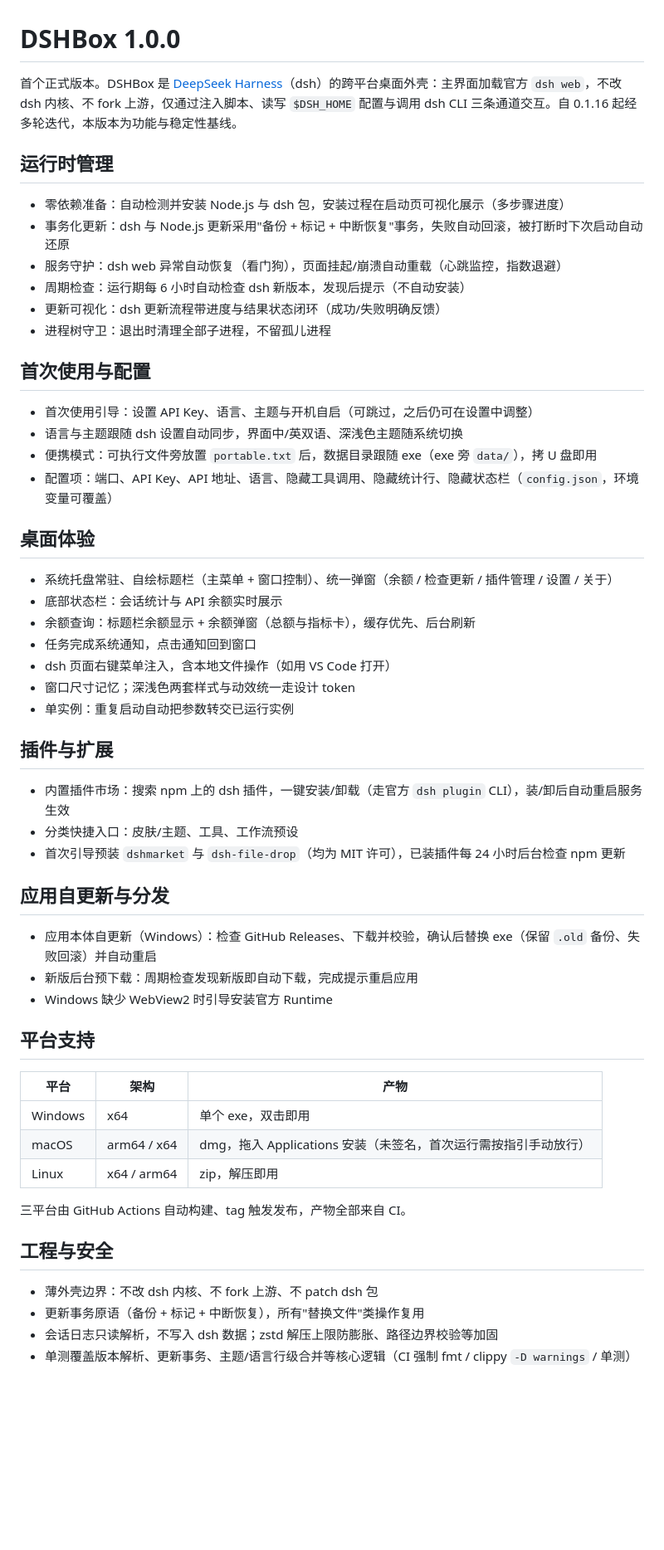
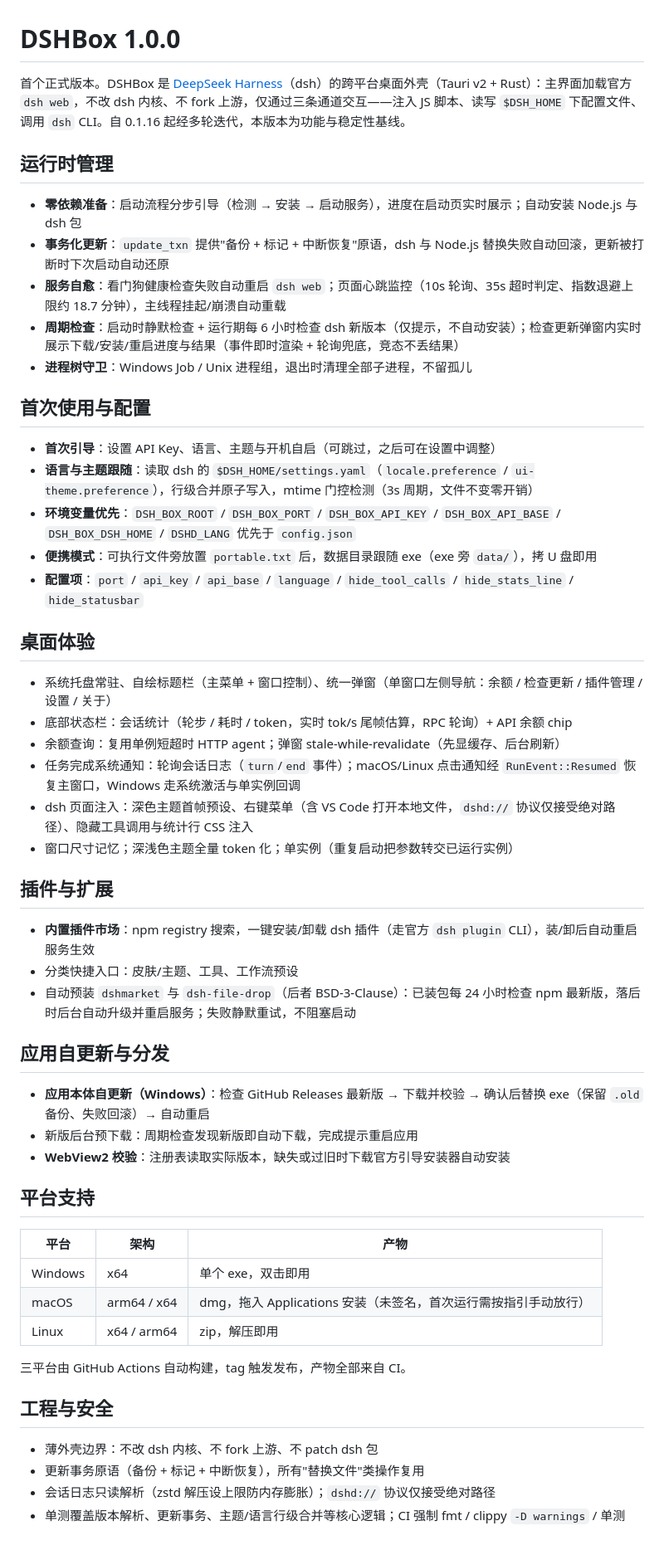
Before and after one commit to JeffioZ/dsh-box, a Markdown page: RELEASE_NOTES.md, the part around the change. Shown at 83% size. Rendered like a GitHub page; blank space fills up the shorter version.

```diff
--- a/RELEASE_NOTES.md
+++ b/RELEASE_NOTES.md
@@ -1,44 +1,43 @@
 # DSHBox 1.0.0
 
-首个正式版本。DSHBox 是 [DeepSeek Harness](https://github.com/deepseek-ai/deepseek-harness)（dsh）的跨平台桌面外壳：主界面加载官方 `dsh web`，不改 dsh 内核、不 fork 上游，仅通过注入脚本、读写 `$DSH_HOME` 配置与调用 dsh CLI 三条通道交互。自 0.1.16 起经多轮迭代，本版本为功能与稳定性基线。
+首个正式版本。DSHBox 是 [DeepSeek Harness](https://github.com/deepseek-ai/deepseek-harness)（dsh）的跨平台桌面外壳（Tauri v2 + Rust）：主界面加载官方 `dsh web`，不改 dsh 内核、不 fork 上游，仅通过三条通道交互——注入 JS 脚本、读写 `$DSH_HOME` 下配置文件、调用 `dsh` CLI。自 0.1.16 起经多轮迭代，本版本为功能与稳定性基线。
 
 ## 运行时管理
 
-- 零依赖准备：自动检测并安装 Node.js 与 dsh 包，安装过程在启动页可视化展示（多步骤进度）
-- 事务化更新：dsh 与 Node.js 更新采用"备份 + 标记 + 中断恢复"事务，失败自动回滚，被打断时下次启动自动还原
-- 服务守护：dsh web 异常自动恢复（看门狗），页面挂起/崩溃自动重载（心跳监控，指数退避）
-- 周期检查：运行期每 6 小时自动检查 dsh 新版本，发现后提示（不自动安装）
-- 更新可视化：dsh 更新流程带进度与结果状态闭环（成功/失败明确反馈）
-- 进程树守卫：退出时清理全部子进程，不留孤儿进程
+- **零依赖准备**：启动流程分步引导（检测 → 安装 → 启动服务），进度在启动页实时展示；自动安装 Node.js 与 dsh 包
+- **事务化更新**：`update_txn` 提供"备份 + 标记 + 中断恢复"原语，dsh 与 Node.js 替换失败自动回滚，更新被打断时下次启动自动还原
+- **服务自愈**：看门狗健康检查失败自动重启 `dsh web`；页面心跳监控（10s 轮询、35s 超时判定、指数退避上限约 18.7 分钟），主线程挂起/崩溃自动重载
+- **周期检查**：启动时静默检查 + 运行期每 6 小时检查 dsh 新版本（仅提示，不自动安装）；检查更新弹窗内实时展示下载/安装/重启进度与结果（事件即时渲染 + 轮询兜底，竞态不丢结果）
+- **进程树守卫**：Windows Job / Unix 进程组，退出时清理全部子进程，不留孤儿
 
 ## 首次使用与配置
 
-- 首次使用引导：设置 API Key、语言、主题与开机自启（可跳过，之后仍可在设置中调整）
-- 语言与主题跟随 dsh 设置自动同步，界面中/英双语、深浅色主题随系统切换
-- 便携模式：可执行文件旁放置 `portable.txt` 后，数据目录跟随 exe（exe 旁 `data/`），拷 U 盘即用
-- 配置项：端口、API Key、API 地址、语言、隐藏工具调用、隐藏统计行、隐藏状态栏（`config.json`，环境变量可覆盖）
+- **首次引导**：设置 API Key、语言、主题与开机自启（可跳过，之后可在设置中调整）
+- **语言与主题跟随**：读取 dsh 的 `$DSH_HOME/settings.yaml`（`locale.preference` / `ui-theme.preference`），行级合并原子写入，mtime 门控检测（3s 周期，文件不变零开销）
+- **环境变量优先**：`DSH_BOX_ROOT` / `DSH_BOX_PORT` / `DSH_BOX_API_KEY` / `DSH_BOX_API_BASE` / `DSH_BOX_DSH_HOME` / `DSHD_LANG` 优先于 `config.json`
+- **便携模式**：可执行文件旁放置 `portable.txt` 后，数据目录跟随 exe（exe 旁 `data/`），拷 U 盘即用
+- **配置项**：`port` / `api_key` / `api_base` / `language` / `hide_tool_calls` / `hide_stats_line` / `hide_statusbar`
 
 ## 桌面体验
 
-- 系统托盘常驻、自绘标题栏（主菜单 + 窗口控制）、统一弹窗（余额 / 检查更新 / 插件管理 / 设置 / 关于）
-- 底部状态栏：会话统计与 API 余额实时展示
-- 余额查询：标题栏余额显示 + 余额弹窗（总额与指标卡），缓存优先、后台刷新
-- 任务完成系统通知，点击通知回到窗口
-- dsh 页面右键菜单注入，含本地文件操作（如用 VS Code 打开）
-- 窗口尺寸记忆；深浅色两套样式与动效统一走设计 token
-- 单实例：重复启动自动把参数转交已运行实例
+- 系统托盘常驻、自绘标题栏（主菜单 + 窗口控制）、统一弹窗（单窗口左侧导航：余额 / 检查更新 / 插件管理 / 设置 / 关于）
+- 底部状态栏：会话统计（轮步 / 耗时 / token，实时 tok/s 尾帧估算，RPC 轮询）+ API 余额 chip
+- 余额查询：复用单例短超时 HTTP agent；弹窗 stale-while-revalidate（先显缓存、后台刷新）
+- 任务完成系统通知：轮询会话日志（`turn`/`end` 事件）；macOS/Linux 点击通知经 `RunEvent::Resumed` 恢复主窗口，Windows 走系统激活与单实例回调
+- dsh 页面注入：深色主题首帧预设、右键菜单（含 VS Code 打开本地文件，`dshd://` 协议仅接受绝对路径）、隐藏工具调用与统计行 CSS 注入
+- 窗口尺寸记忆；深浅色主题全量 token 化；单实例（重复启动把参数转交已运行实例）
 
 ## 插件与扩展
 
-- 内置插件市场：搜索 npm 上的 dsh 插件，一键安装/卸载（走官方 `dsh plugin` CLI），装/卸后自动重启服务生效
+- **内置插件市场**：npm registry 搜索，一键安装/卸载 dsh 插件（走官方 `dsh plugin` CLI），装/卸后自动重启服务生效
 - 分类快捷入口：皮肤/主题、工具、工作流预设
-- 首次引导预装 `dshmarket` 与 `dsh-file-drop`（均为 MIT 许可），已装插件每 24 小时后台检查 npm 更新
+- 自动预装 `dshmarket` 与 `dsh-file-drop`（后者 BSD-3-Clause）：已装包每 24 小时检查 npm 最新版，落后时后台自动升级并重启服务；失败静默重试，不阻塞启动
 
 ## 应用自更新与分发
 
-- 应用本体自更新（Windows）：检查 GitHub Releases、下载并校验，确认后替换 exe（保留 `.old` 备份、失败回滚）并自动重启
+- **应用本体自更新（Windows）**：检查 GitHub Releases 最新版 → 下载并校验 → 确认后替换 exe（保留 `.old` 备份、失败回滚）→ 自动重启
 - 新版后台预下载：周期检查发现新版即自动下载，完成提示重启应用
-- Windows 缺少 WebView2 时引导安装官方 Runtime
+- **WebView2 校验**：注册表读取实际版本，缺失或过旧时下载官方引导安装器自动安装
 
 ## 平台支持
 
@@ -48,11 +47,11 @@
 | macOS | arm64 / x64 | dmg，拖入 Applications 安装（未签名，首次运行需按指引手动放行） |
 | Linux | x64 / arm64 | zip，解压即用 |
 
-三平台由 GitHub Actions 自动构建、tag 触发发布，产物全部来自 CI。
+三平台由 GitHub Actions 自动构建，tag 触发发布，产物全部来自 CI。
 
 ## 工程与安全
 
 - 薄外壳边界：不改 dsh 内核、不 fork 上游、不 patch dsh 包
 - 更新事务原语（备份 + 标记 + 中断恢复），所有"替换文件"类操作复用
-- 会话日志只读解析，不写入 dsh 数据；zstd 解压上限防膨胀、路径边界校验等加固
-- 单测覆盖版本解析、更新事务、主题/语言行级合并等核心逻辑（CI 强制 fmt / clippy `-D warnings` / 单测）
+- 会话日志只读解析（zstd 解压设上限防内存膨胀）；`dshd://` 协议仅接受绝对路径
+- 单测覆盖版本解析、更新事务、主题/语言行级合并等核心逻辑；CI 强制 fmt / clippy `-D warnings` / 单测
```
Also changed, not shown: README.md (+1 -1 lines).
